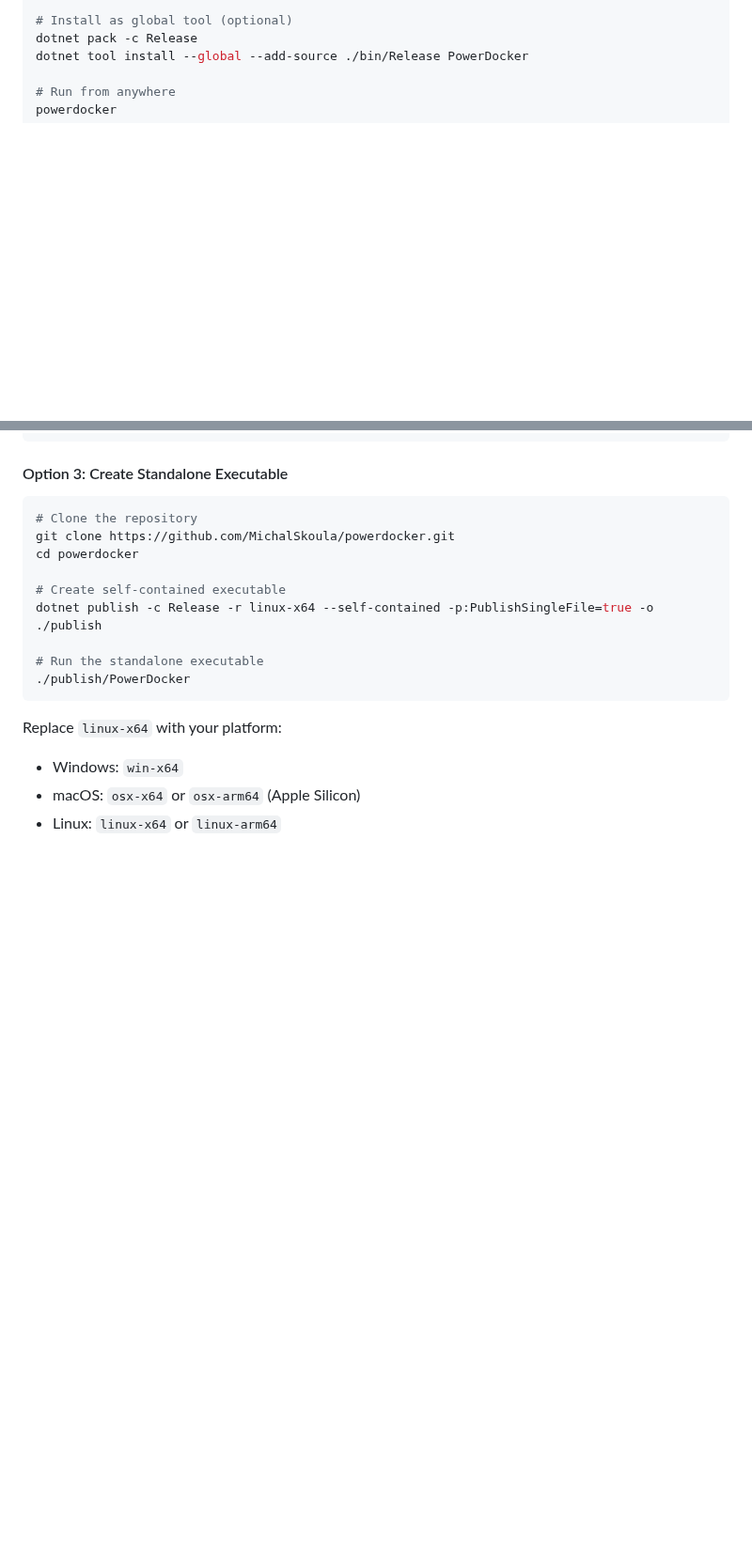
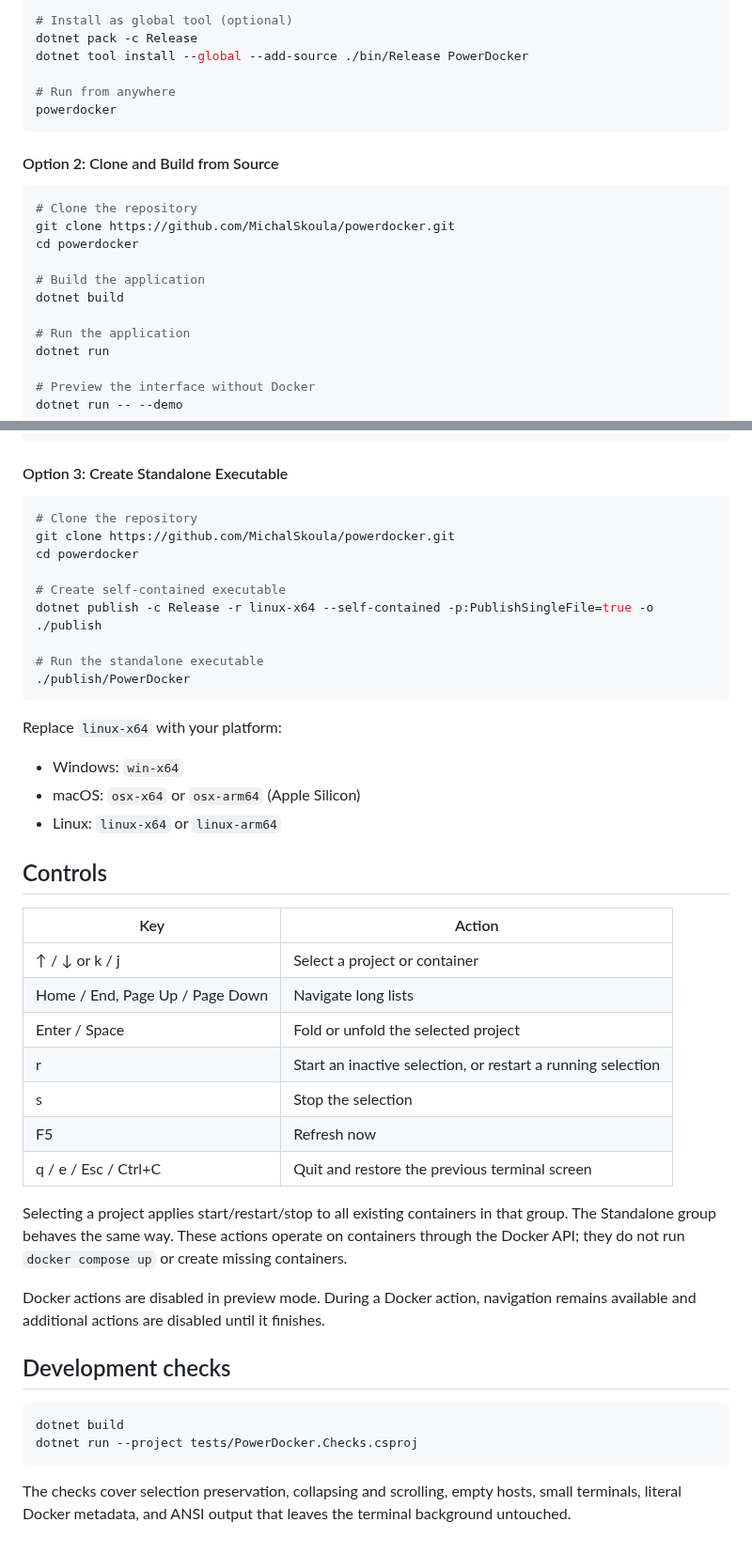
Before and after one commit to MichalSkoula/powerdocker, a Markdown page: README.md, 2 parts joined by grey strips. Shown at 94% size. Rendered like a GitHub page; blank space fills up the shorter version.

````diff
--- a/README.md
+++ b/README.md
@@ -60,6 +47,23 @@ dotnet tool install --global --add-source ./bin/Release PowerDocker
 
 # Run from anywhere
 powerdocker
+```
+
+#### Option 2: Clone and Build from Source
+
+```bash
+# Clone the repository
+git clone https://github.com/MichalSkoula/powerdocker.git
+cd powerdocker
+
+# Build the application
+dotnet build
+
+# Run the application
+dotnet run
+
+# Preview the interface without Docker
+dotnet run -- --demo
 ```
 
 #### Option 3: Create Standalone Executable
@@ -80,3 +84,28 @@ Replace `linux-x64` with your platform:
 - Windows: `win-x64`
 - macOS: `osx-x64` or `osx-arm64` (Apple Silicon)
 - Linux: `linux-x64` or `linux-arm64`
+
+## Controls
+
+| Key | Action |
+| --- | --- |
+| ↑ / ↓ or k / j | Select a project or container |
+| Home / End, Page Up / Page Down | Navigate long lists |
+| Enter / Space | Fold or unfold the selected project |
+| r | Start an inactive selection, or restart a running selection |
+| s | Stop the selection |
+| F5 | Refresh now |
+| q / e / Esc / Ctrl+C | Quit and restore the previous terminal screen |
+
+Selecting a project applies start/restart/stop to all existing containers in that group. The Standalone group behaves the same way. These actions operate on containers through the Docker API; they do not run `docker compose up` or create missing containers.
+
+Docker actions are disabled in preview mode. During a Docker action, navigation remains available and additional actions are disabled until it finishes.
+
+## Development checks
+
+```bash
+dotnet build
+dotnet run --project tests/PowerDocker.Checks.csproj
+```
+
+The checks cover selection preservation, collapsing and scrolling, empty hosts, small terminals, literal Docker metadata, and ANSI output that leaves the terminal background untouched.
````
Also changed, not shown: other parts of README.md (+10 -23 lines), docs/images/powerdocker-demo.png (added), 11 other files.
